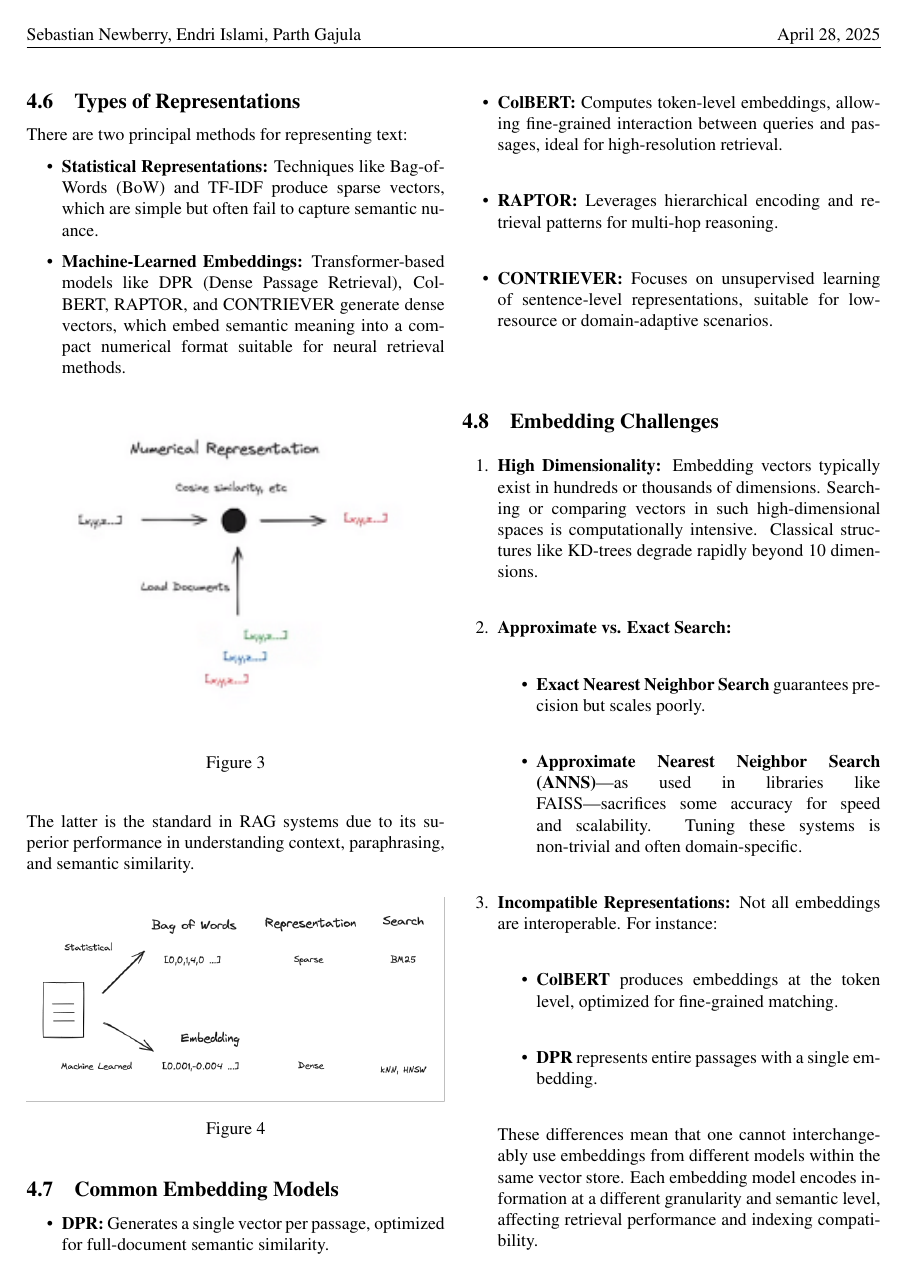
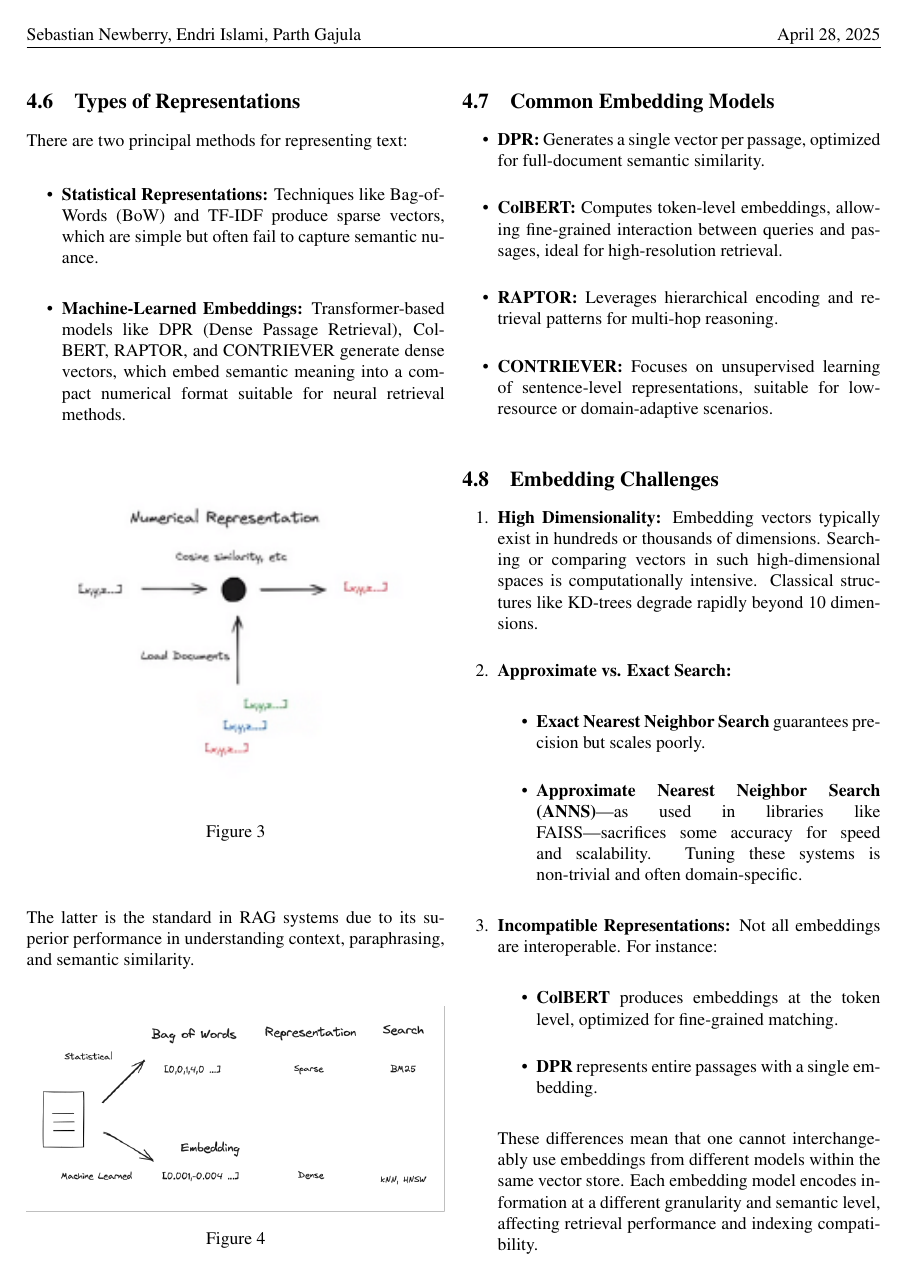
Before and after one commit to SebastianNewberry/Final_Project_Intro_LLM, a LaTeX paper (Report.tex): page 4 of 5. Compiled offline with pdfLaTeX.

Commit message:
fixed bullet point spacing

```diff
--- a/Report.tex
+++ b/Report.tex
@@ -36,8 +36,8 @@
   breaklines=true,
 }
 
-% --------- Math Headings --------
-
+% --------- List Spacing --------
+\setlist{itemsep=0.3em, topsep=0.5em}
 
 % ---------- Geometry ----------
 \geometry{
```
Also changed, not shown: Report.pdf.
